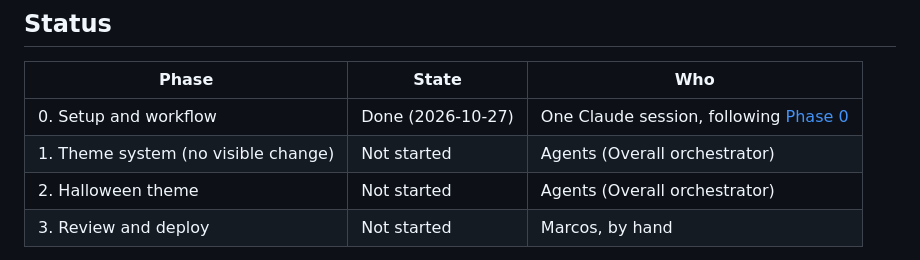
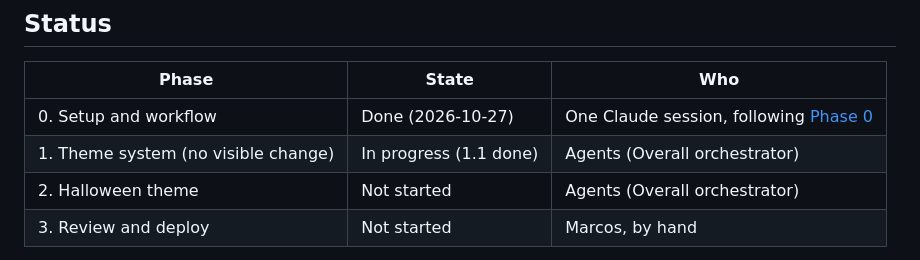
Before and after one commit to PublicQuantumNetwork/pqn-gui, a Markdown page: docs/seasonal-themes-plan.md, the part around one of its changes. Drawn GitHub-style.

```diff
--- a/docs/seasonal-themes-plan.md
+++ b/docs/seasonal-themes-plan.md
@@ -12,7 +12,7 @@
 | Phase | State | Who |
 | --- | --- | --- |
 | 0. Setup and workflow | Done (2026-10-27) | One Claude session, following [Phase 0](#phase-0-setup-and-workflow-one-claude-session) |
-| 1. Theme system (no visible change) | Not started | Agents (Overall orchestrator) |
+| 1. Theme system (no visible change) | In progress (1.1 done) | Agents (Overall orchestrator) |
 | 2. Halloween theme | Not started | Agents (Overall orchestrator) |
 | 3. Review and deploy | Not started | Marcos, by hand |
 
```
Also changed, not shown: other parts of docs/seasonal-themes-plan.md (+7 -4 lines).
